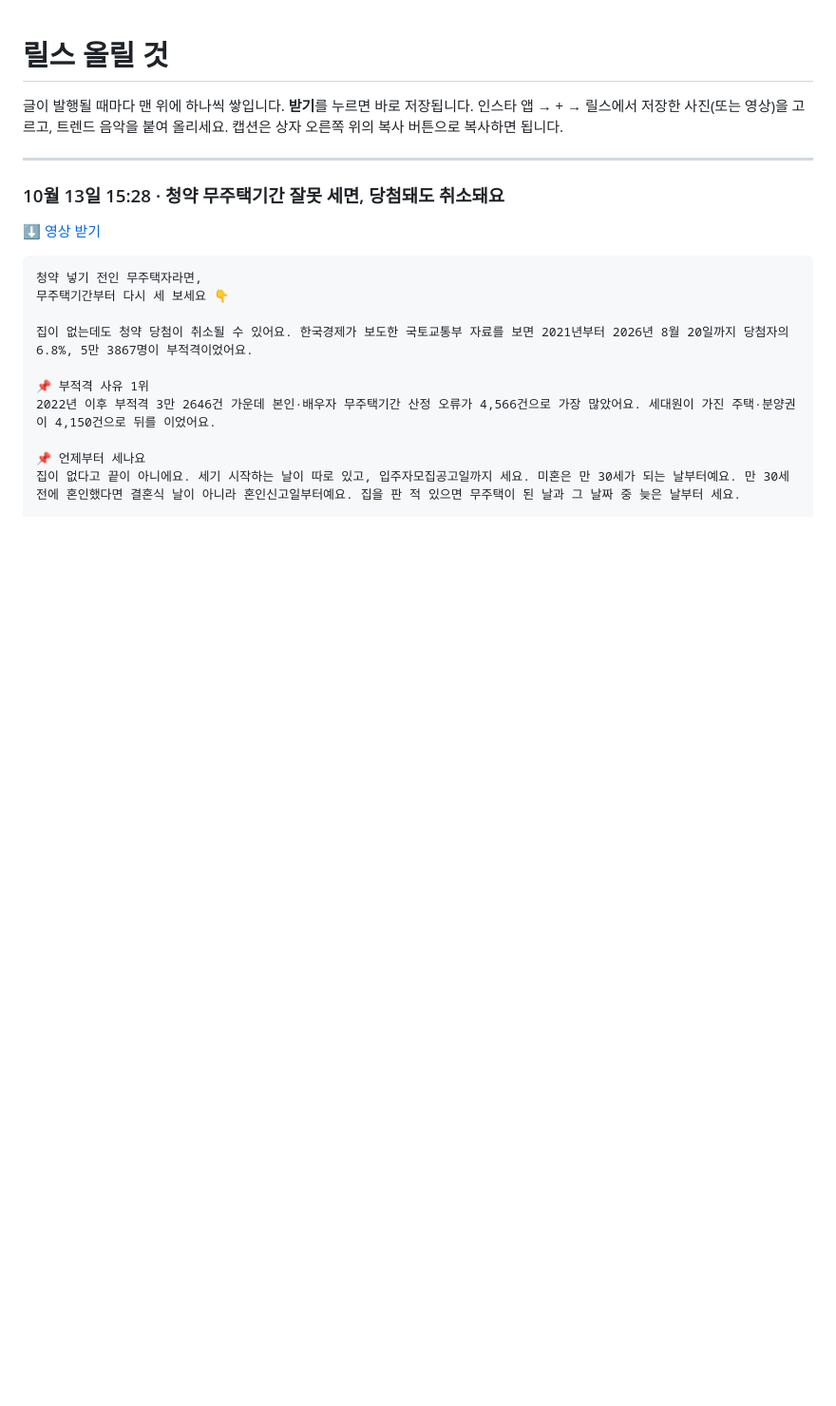
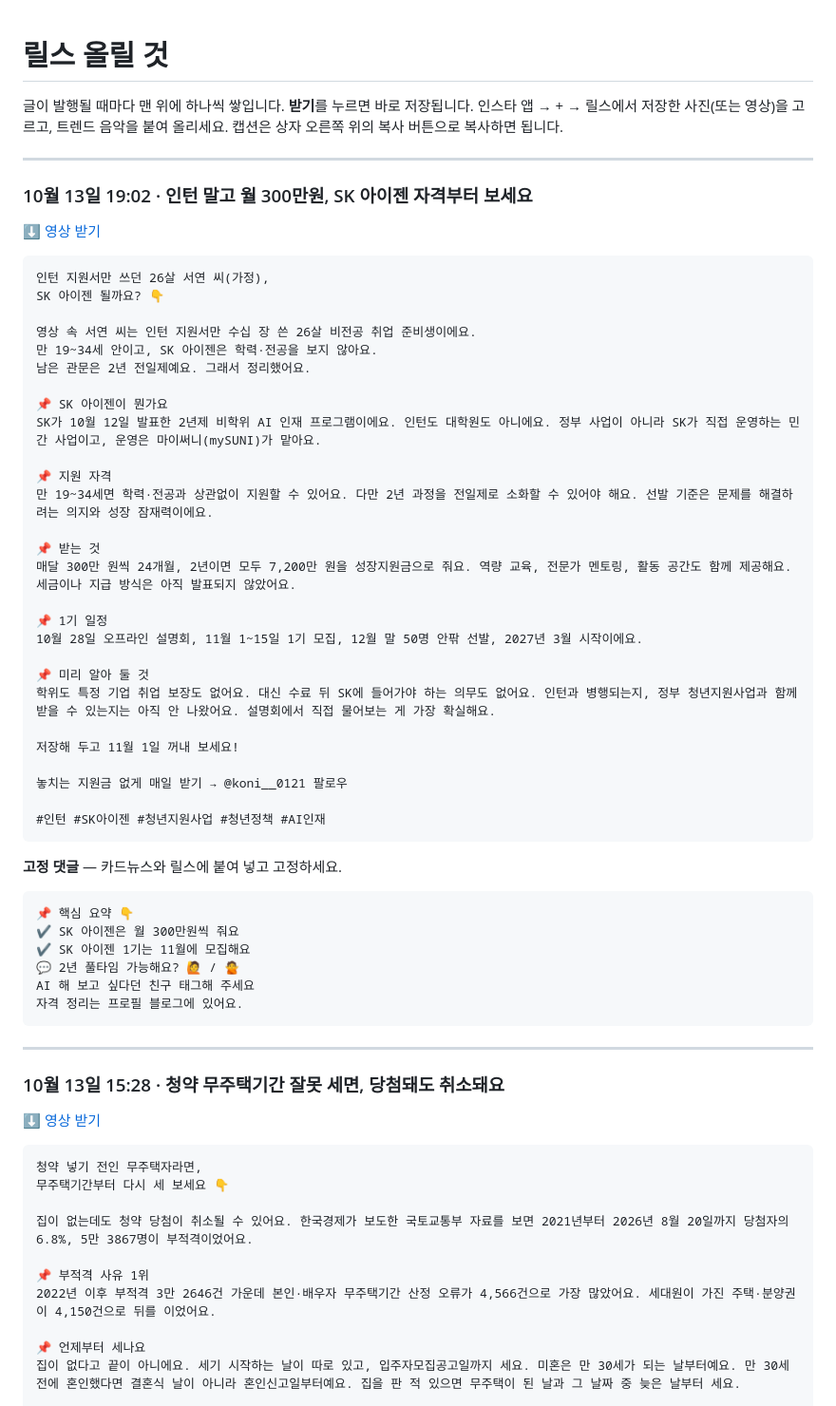
Before and after one commit to koongkwanp-source/koan-cards, a Markdown page: reels/README.md, the part around one of its changes. Shown at 95% size. Drawn GitHub-style; blank space fills up the shorter version.

Commit message:
카드 reels/README.md

````diff
--- a/reels/README.md
+++ b/reels/README.md
@@ -3,6 +3,53 @@
 글이 발행될 때마다 맨 위에 하나씩 쌓입니다. **받기**를 누르면 바로 저장됩니다.
 인스타 앱 → + → 릴스에서 저장한 사진(또는 영상)을 고르고, 트렌드 음악을 붙여 올리세요.
 캡션은 상자 오른쪽 위의 복사 버튼으로 복사하면 됩니다.
+
+---
+
+### 10월 13일 19:02 · 인턴 말고 월 300만원, SK 아이젠 자격부터 보세요
+
+[⬇️ 영상 받기](https://raw.githubusercontent.com/koongkwanp-source/koan-cards/main/reels/20261013-100249-8eaf344e/reel.mp4)
+
+```
+인턴 지원서만 쓰던 26살 서연 씨(가정),
+SK 아이젠 될까요? 👇
+
+영상 속 서연 씨는 인턴 지원서만 수십 장 쓴 26살 비전공 취업 준비생이에요.
+만 19~34세 안이고, SK 아이젠은 학력·전공을 보지 않아요.
+남은 관문은 2년 전일제예요. 그래서 정리했어요.
+
+📌 SK 아이젠이 뭔가요
+SK가 10월 12일 발표한 2년제 비학위 AI 인재 프로그램이에요. 인턴도 대학원도 아니에요. 정부 사업이 아니라 SK가 직접 운영하는 민간 사업이고, 운영은 마이써니(mySUNI)가 맡아요.
+
+📌 지원 자격
+만 19~34세면 학력·전공과 상관없이 지원할 수 있어요. 다만 2년 과정을 전일제로 소화할 수 있어야 해요. 선발 기준은 문제를 해결하려는 의지와 성장 잠재력이에요.
+
+📌 받는 것
+매달 300만 원씩 24개월, 2년이면 모두 7,200만 원을 성장지원금으로 줘요. 역량 교육, 전문가 멘토링, 활동 공간도 함께 제공해요. 세금이나 지급 방식은 아직 발표되지 않았어요.
+
+📌 1기 일정
+10월 28일 오프라인 설명회, 11월 1~15일 1기 모집, 12월 말 50명 안팎 선발, 2027년 3월 시작이에요.
+
+📌 미리 알아 둘 것
+학위도 특정 기업 취업 보장도 없어요. 대신 수료 뒤 SK에 들어가야 하는 의무도 없어요. 인턴과 병행되는지, 정부 청년지원사업과 함께 받을 수 있는지는 아직 안 나왔어요. 설명회에서 직접 물어보는 게 가장 확실해요.
+
+저장해 두고 11월 1일 꺼내 보세요!
+
+놓치는 지원금 없게 매일 받기 → @koni__0121 팔로우
+
+#인턴 #SK아이젠 #청년지원사업 #청년정책 #AI인재
+```
+
+**고정 댓글** — 카드뉴스와 릴스에 붙여 넣고 고정하세요.
+
+```
+📌 핵심 요약 👇
+✔️ SK 아이젠은 월 300만원씩 줘요
+✔️ SK 아이젠 1기는 11월에 모집해요
+💬 2년 풀타임 가능해요? 🙋 / 🙅
+AI 해 보고 싶다던 친구 태그해 주세요
+자격 정리는 프로필 블로그에 있어요.
+```
 
 ---
 
````
Also changed, not shown: other parts of reels/README.md (+0 -21 lines).
